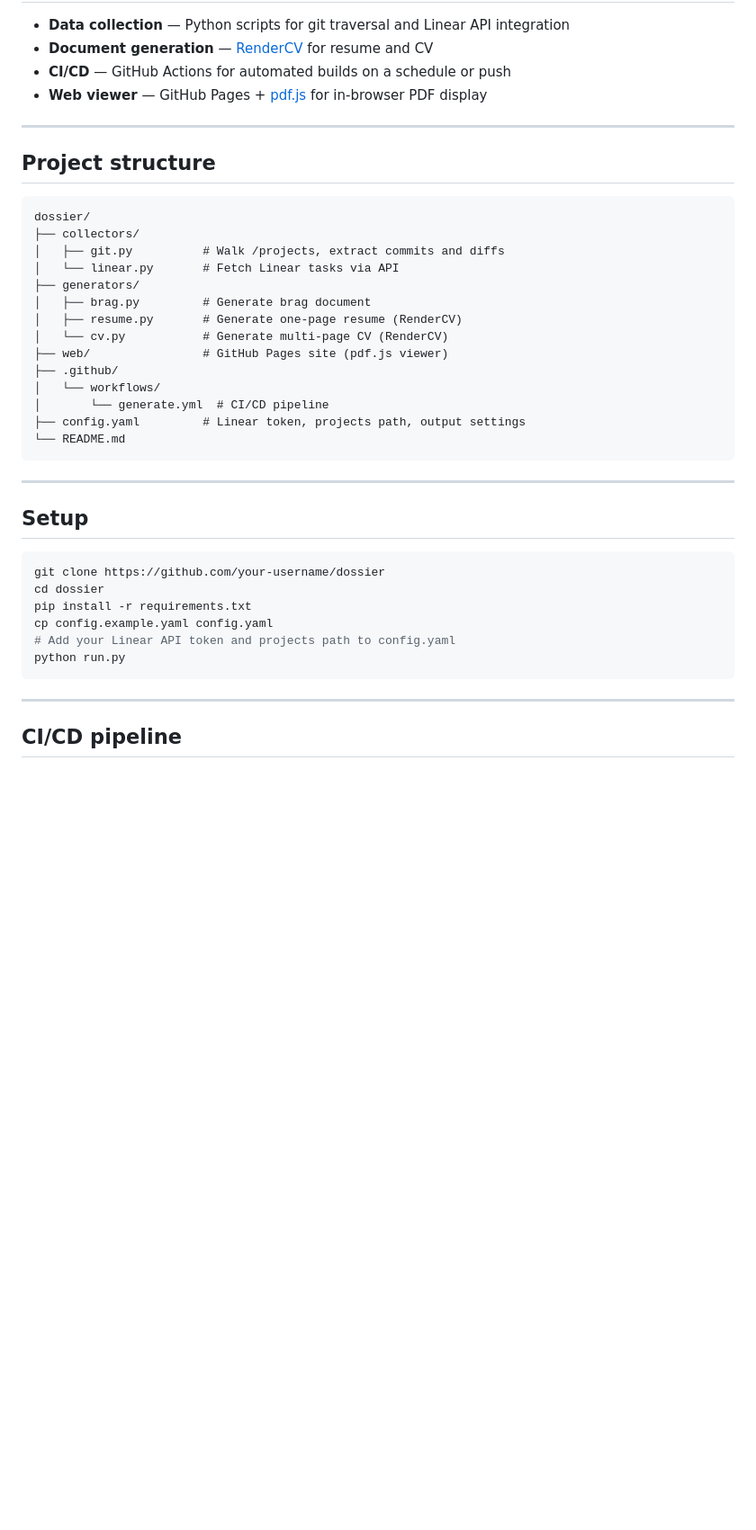
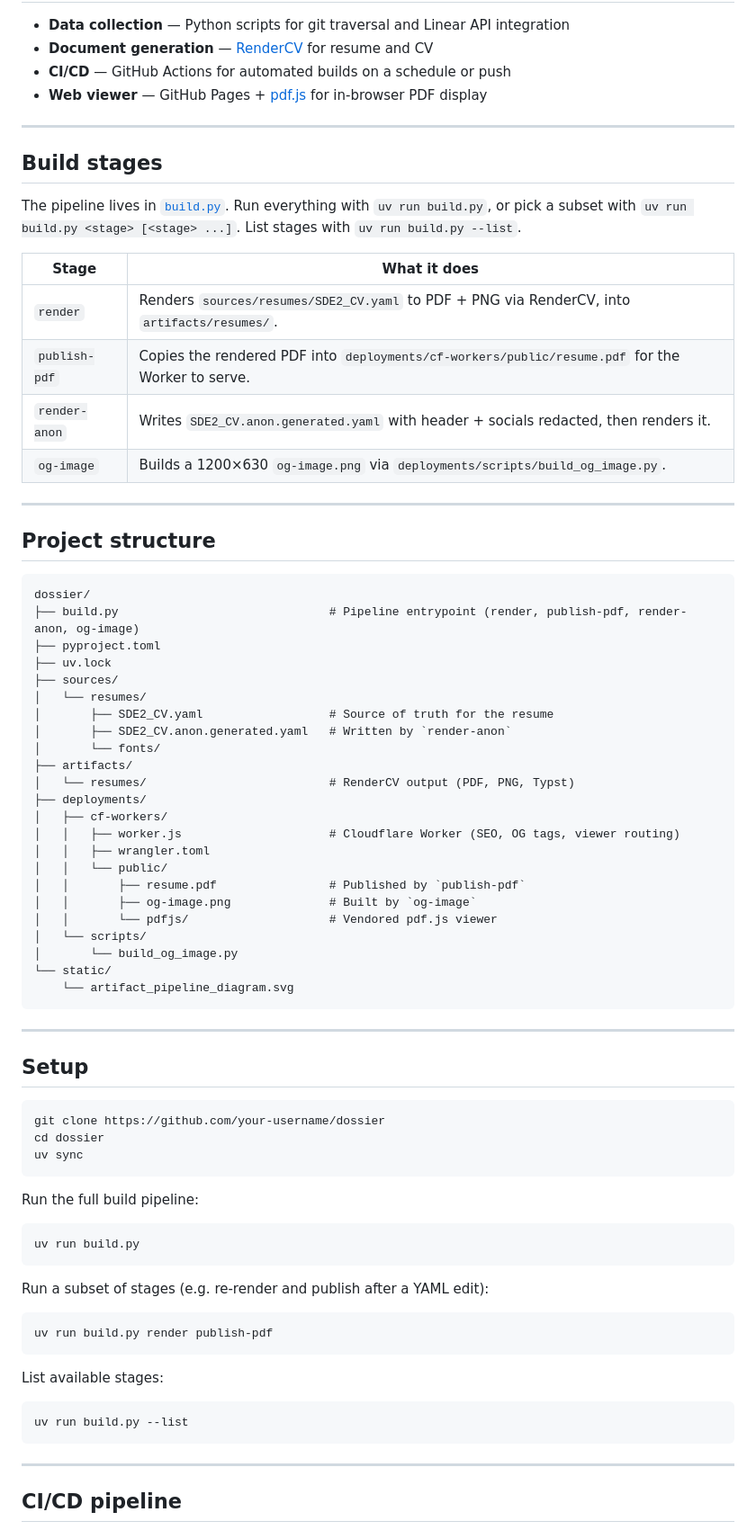
Before and after one commit to MagneticNeedle/Dossier, a Markdown page: README.md, the part around the change. Shown at 90% size. GitHub-like rendering; blank space fills up the shorter version.

Commit message:
docs(readme): document build.py stages, uv setup, and current layout
Add a Build stages table covering render, publish-pdf, render-anon, and
og-image; update Setup to use `uv sync` + `uv run build.py`; and refresh
the project structure tree to match the sources/artifacts/deployments
layout.

Co-Authored-By: Claude Opus 4.7 (1M context) <noreply@anthropic.com>

````diff
--- a/README.md
+++ b/README.md
@@ -59,23 +59,45 @@ Full career record with detailed project descriptions, technologies used, and me
 
 ---
 
+## Build stages
+
+The pipeline lives in [`build.py`](build.py). Run everything with `uv run build.py`, or pick a subset with `uv run build.py <stage> [<stage> ...]`. List stages with `uv run build.py --list`.
+
+| Stage         | What it does |
+|---------------|--------------|
+| `render`      | Renders `sources/resumes/SDE2_CV.yaml` to PDF + PNG via RenderCV, into `artifacts/resumes/`. |
+| `publish-pdf` | Copies the rendered PDF into `deployments/cf-workers/public/resume.pdf` for the Worker to serve. |
+| `render-anon` | Writes `SDE2_CV.anon.generated.yaml` with header + socials redacted, then renders it. |
+| `og-image`    | Builds a 1200×630 `og-image.png` via `deployments/scripts/build_og_image.py`. |
+
+---
+
 ## Project structure
 
 ```
 dossier/
-├── collectors/
-│   ├── git.py          # Walk /projects, extract commits and diffs
-│   └── linear.py       # Fetch Linear tasks via API
-├── generators/
-│   ├── brag.py         # Generate brag document
-│   ├── resume.py       # Generate one-page resume (RenderCV)
-│   └── cv.py           # Generate multi-page CV (RenderCV)
-├── web/                # GitHub Pages site (pdf.js viewer)
-├── .github/
-│   └── workflows/
-│       └── generate.yml  # CI/CD pipeline
-├── config.yaml         # Linear token, projects path, output settings
-└── README.md
+├── build.py                              # Pipeline entrypoint (render, publish-pdf, render-anon, og-image)
+├── pyproject.toml
+├── uv.lock
+├── sources/
+│   └── resumes/
+│       ├── SDE2_CV.yaml                  # Source of truth for the resume
+│       ├── SDE2_CV.anon.generated.yaml   # Written by `render-anon`
+│       └── fonts/
+├── artifacts/
+│   └── resumes/                          # RenderCV output (PDF, PNG, Typst)
+├── deployments/
+│   ├── cf-workers/
+│   │   ├── worker.js                     # Cloudflare Worker (SEO, OG tags, viewer routing)
+│   │   ├── wrangler.toml
+│   │   └── public/
+│   │       ├── resume.pdf                # Published by `publish-pdf`
+│   │       ├── og-image.png              # Built by `og-image`
+│   │       └── pdfjs/                    # Vendored pdf.js viewer
+│   └── scripts/
+│       └── build_og_image.py
+└── static/
+    └── artifact_pipeline_diagram.svg
 ```
 
 ---
@@ -85,10 +107,25 @@ dossier/
 ```bash
 git clone https://github.com/your-username/dossier
 cd dossier
-pip install -r requirements.txt
-cp config.example.yaml config.yaml
-# Add your Linear API token and projects path to config.yaml
-python run.py
+uv sync
+```
+
+Run the full build pipeline:
+
+```bash
+uv run build.py
+```
+
+Run a subset of stages (e.g. re-render and publish after a YAML edit):
+
+```bash
+uv run build.py render publish-pdf
+```
+
+List available stages:
+
+```bash
+uv run build.py --list
 ```
 
 ---
````
